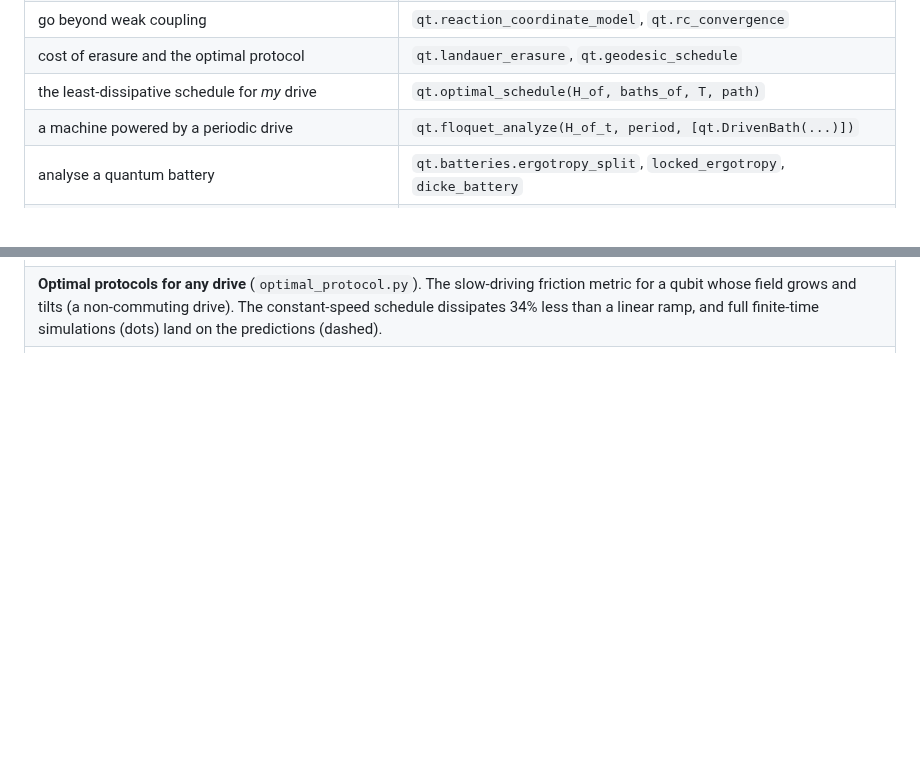
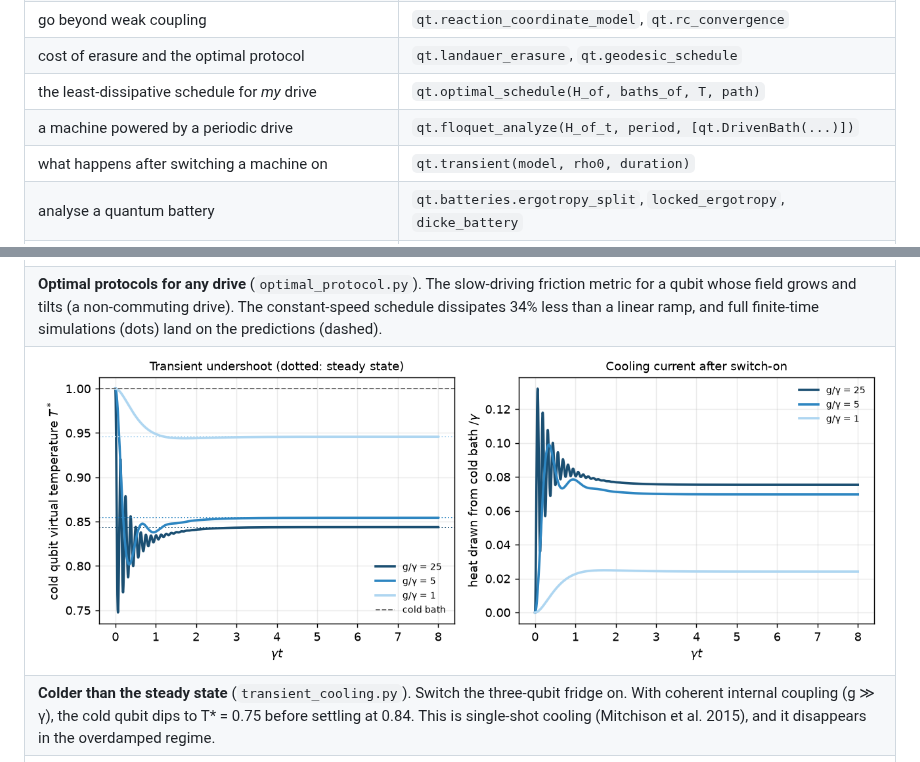
Before and after one commit to VivekKhanna0/Qthermo, a Markdown page: README.md, 2 parts joined by grey strips. Drawn GitHub-style; pictures changed too: examples/figures/transient_cooling.png (added); blank space fills up the shorter version.

```diff
--- a/README.md
+++ b/README.md
@@ -112,6 +112,7 @@ QuTiP `Qobj`s are accepted anywhere an array is.
 | cost of erasure and the optimal protocol | `qt.landauer_erasure`, `qt.geodesic_schedule` |
 | the least-dissipative schedule for *my* drive | `qt.optimal_schedule(H_of, baths_of, T, path)` |
 | a machine powered by a periodic drive | `qt.floquet_analyze(H_of_t, period, [qt.DrivenBath(...)])` |
+| what happens after switching a machine on | `qt.transient(model, rho0, duration)` |
 | analyse a quantum battery | `qt.batteries.ergotropy_split`, `locked_ergotropy`, `dicke_battery` |
 | use lab numbers (GHz, mK, µs, W) | `lab = qt.LabUnits(5.0)`; `lab.temperature(20)`, `lab.rate(1/T1)`, `lab.to_watts(J)` |
 | save results with provenance | `qt.save(result, "file.json")` |
@@ -247,6 +248,15 @@ The slow-driving friction metric for a qubit whose field grows and tilts (a
 non-commuting drive). The constant-speed schedule dissipates 34% less than a
 linear ramp, and full finite-time simulations (dots) land on the predictions
 (dashed).</td>
+</tr>
+<tr>
+<td colspan="2"><img src="examples/figures/transient_cooling.png" alt="transient cooling of an absorption refrigerator"></td>
+</tr>
+<tr>
+<td colspan="2"><b>Colder than the steady state</b> (<code>transient_cooling.py</code>).
+Switch the three-qubit fridge on. With coherent internal coupling (g ≫ γ), the
+cold qubit dips to T* = 0.75 before settling at 0.84. This is single-shot
+cooling (Mitchison et al. 2015), and it disappears in the overdamped regime.</td>
 </tr>
 <tr>
 <td colspan="2"><img src="examples/figures/transport_scaling.png" alt="heat transport scaling in spin chains"></td>
```
Also changed, not shown: examples/README.md (+1 -0 lines), 5 other files.
